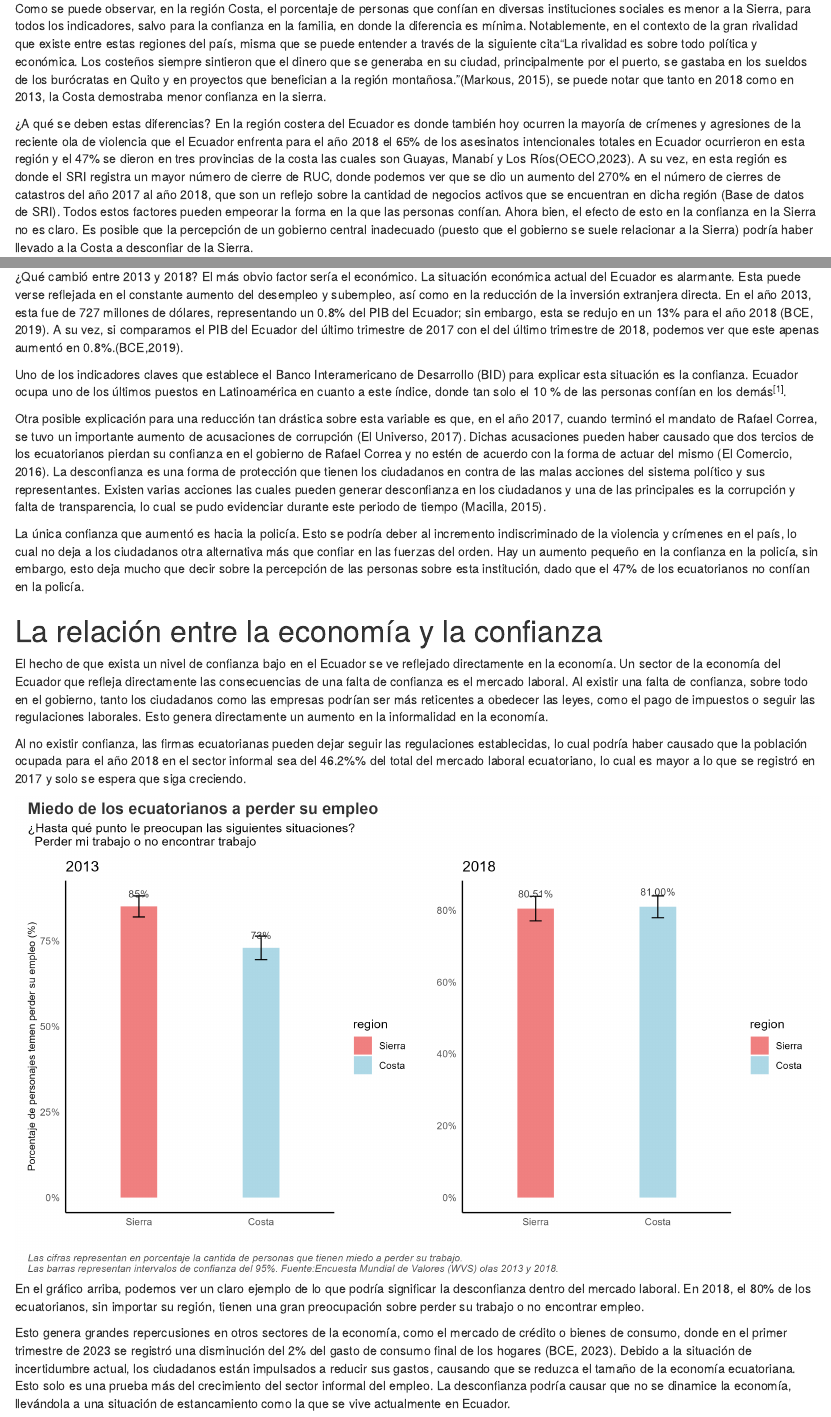
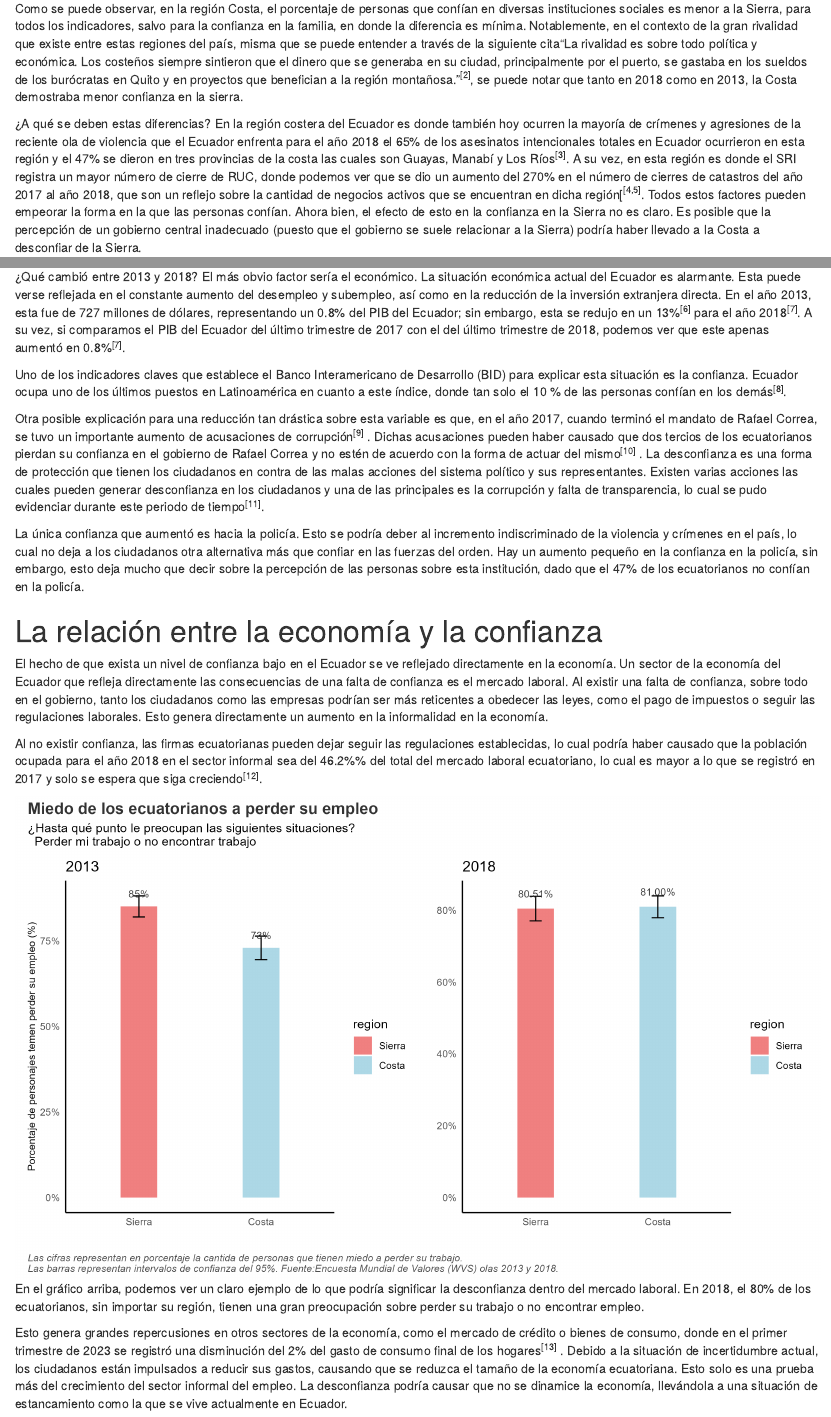
Before and after one commit to ssaudc/Confianza, an R Markdown document (report.Rmd): the page in a window 1100 px wide, from 1150 px down, and a second part further down, joined at a grey line. The pictures show the output file report.html that the author committed with the source, opened offline.

Commit message:
Artículo con fuentes

````diff
--- a/report.Rmd
+++ b/report.Rmd
@@ -23,9 +23,9 @@ knitr::include_graphics('figures/grafico_confianza_por_region.png')
 ```
 Hoy en día ninguna región en el Ecuador se encuentra exenta de los problemas actuales que vive el país. Sin embargo, el impacto parece ser mucho más notorio en unas regiones que en otras. El gráfico de arriba muestra varios indicadores de confianza medidos por la WVS entre 2013 y 2018, separados por las dos regiones principales del Ecuador, Costa y Sierra.
 
-Como se puede observar, en la región Costa, el porcentaje de personas que confían en diversas instituciones sociales es menor a la Sierra, para todos los indicadores, salvo para la confianza en la familia, en donde la diferencia es mínima. Notablemente, en el contexto de la gran rivalidad que existe entre estas regiones del país, misma que se puede entender a través de la siguiente cita“La rivalidad es sobre todo política y económica. Los costeños siempre sintieron que el dinero que se generaba en su ciudad, principalmente por el puerto, se gastaba en los sueldos de los burócratas en Quito y en proyectos que benefician a la región montañosa.”(Markous, 2015), se puede notar que tanto en 2018 como en 2013, la Costa demostraba menor confianza en la sierra.
+Como se puede observar, en la región Costa, el porcentaje de personas que confían en diversas instituciones sociales es menor a la Sierra, para todos los indicadores, salvo para la confianza en la familia, en donde la diferencia es mínima. Notablemente, en el contexto de la gran rivalidad que existe entre estas regiones del país, misma que se puede entender a través de la siguiente cita“La rivalidad es sobre todo política y económica. Los costeños siempre sintieron que el dinero que se generaba en su ciudad, principalmente por el puerto, se gastaba en los sueldos de los burócratas en Quito y en proyectos que benefician a la región montañosa.”[@noauthor_serranos_2015], se puede notar que tanto en 2018 como en 2013, la Costa demostraba menor confianza en la sierra.
 
-¿A qué se deben estas diferencias? En la región costera del Ecuador es donde también hoy ocurren la mayoría de crímenes y agresiones de la reciente ola de violencia que el Ecuador enfrenta para el año 2018 el 65% de los asesinatos intencionales totales en Ecuador ocurrieron en esta región y el 47% se dieron en tres provincias de la costa las cuales son Guayas, Manabí y Los Ríos(OECO,2023). A su vez, en esta región es donde el SRI registra un mayor número de cierre de RUC, donde podemos ver que se dio un aumento del 270% en el número de cierres de catastros del año 2017 al año 2018, que son un reflejo sobre la cantidad de negocios activos que se encuentran en dicha región (Base de datos de SRI). Todos estos factores pueden empeorar la forma en la que las personas confían. Ahora bien, el efecto de esto en la confianza en la Sierra no es claro. Es posible que la percepción de un gobierno central inadecuado (puesto que el gobierno se suele relacionar a la Sierra) podría haber llevado a la Costa a desconfiar de la Sierra.
+¿A qué se deben estas diferencias? En la región costera del Ecuador es donde también hoy ocurren la mayoría de crímenes y agresiones de la reciente ola de violencia que el Ecuador enfrenta para el año 2018 el 65% de los asesinatos intencionales totales en Ecuador ocurrieron en esta región y el 47% se dieron en tres provincias de la costa las cuales son Guayas, Manabí y Los Ríos[@oeco-padf_tasa_2023]. A su vez, en esta región es donde el SRI registra un mayor número de cierre de RUC, donde podemos ver que se dio un aumento del 270% en el número de cierres de catastros del año 2017 al año 2018, que son un reflejo sobre la cantidad de negocios activos que se encuentran en dicha región[@censos_enemdu_nodate [@censos_instituto_nodate]. Todos estos factores pueden empeorar la forma en la que las personas confían. Ahora bien, el efecto de esto en la confianza en la Sierra no es claro. Es posible que la percepción de un gobierno central inadecuado (puesto que el gobierno se suele relacionar a la Sierra) podría haber llevado a la Costa a desconfiar de la Sierra.
 
 El cambio en el tiempo de los indicadores de confianza es obvio, para ambas regiones del país. Todos los indicadores demuestran un claro deterioro, mostrando el incremento de la desconfianza en nuestro país. Es imperativo observar los indicadores en agregado, e investigar su evolución y los posibles factores de influencia.
 
@@ -37,11 +37,11 @@ knitr::include_graphics('figures/grafico_confianza_nacional.png')
 
 Como se ha mencionado anteriormente, el deterioro de la confianza a nivel regional de 2013 a 2018 es evidente, y esto se puede observar en el gráfico de arriba, que muestra los indicadores de confianza a nivel nacional. En el agregado, encontramos la misma tendencia, con la única excepción de la confianza en la policía, que aumenta notablemente. Podemos observar que en 2018 tan solo el 32% de los ecuatorianos confían en el gobierno, lo cual es una reducción de casi 20 puntos porcentuales respecto a 2013.
 
-¿Qué cambió entre 2013 y 2018? El más obvio factor sería el económico. La situación económica actual del Ecuador es alarmante. Esta puede verse reflejada en el constante aumento del desempleo y subempleo, así como en la reducción de la inversión extranjera directa. En el año 2013, esta fue de 727 millones de dólares, representando un 0.8% del PIB del Ecuador; sin embargo, esta se redujo en un 13% para el año 2018 (BCE, 2019). A su vez, si comparamos el PIB del Ecuador del último trimestre de 2017 con el del último trimestre de 2018, podemos ver que este apenas aumentó en 0.8%.(BCE,2019).
+¿Qué cambió entre 2013 y 2018? El más obvio factor sería el económico. La situación económica actual del Ecuador es alarmante. Esta puede verse reflejada en el constante aumento del desempleo y subempleo, así como en la reducción de la inversión extranjera directa. En el año 2013, esta fue de 727 millones de dólares, representando un 0.8% del PIB del Ecuador; sin embargo, esta se redujo en un 13%[@noauthor_inversion_2022] para el año 2018 [@noauthor_resultados_2019]. A su vez, si comparamos el PIB del Ecuador del último trimestre de 2017 con el del último trimestre de 2018, podemos ver que este apenas aumentó en 0.8%[@noauthor_resultados_2019].
 
 Uno de los indicadores claves que establece el Banco Interamericano de Desarrollo (BID) para explicar esta situación es la confianza. Ecuador ocupa uno de los últimos puestos en Latinoamérica en cuanto a este índice, donde tan solo el 10 % de las personas confían en los demás [@keefer_confianza_2022].
 
-Otra posible explicación para una reducción tan drástica sobre esta variable es que, en el año 2017, cuando terminó el mandato de Rafael Correa, se tuvo un importante aumento de acusaciones de corrupción (El Universo, 2017). Dichas acusaciones pueden haber causado que dos tercios de los ecuatorianos pierdan su confianza en el gobierno de Rafael Correa y no estén de acuerdo con la forma de actuar del mismo (El Comercio, 2016). La desconfianza es una forma de protección que tienen los ciudadanos en contra de las malas acciones del sistema político y sus representantes. Existen varias acciones las cuales pueden generar desconfianza  en los ciudadanos y una de las principales es la corrupción y falta de transparencia, lo cual se pudo evidenciar durante este periodo de tiempo (Macilla, 2015).
+Otra posible explicación para una reducción tan drástica sobre esta variable es que, en el año 2017, cuando terminó el mandato de Rafael Correa, se tuvo un importante aumento de acusaciones de corrupción[@noauthor_2017_2017] . Dichas acusaciones pueden haber causado que dos tercios de los ecuatorianos pierdan su confianza en el gobierno de Rafael Correa y no estén de acuerdo con la forma de actuar del mismo[@quillupangui_58_1] . La desconfianza es una forma de protección que tienen los ciudadanos en contra de las malas acciones del sistema político y sus representantes. Existen varias acciones las cuales pueden generar desconfianza  en los ciudadanos y una de las principales es la corrupción y falta de transparencia, lo cual se pudo evidenciar durante este periodo de tiempo[@gomez_mancilla_desconfianza_2015].
 
 La única confianza que aumentó es hacia la policía. Esto se podría deber al incremento indiscriminado de la violencia y crímenes en el país, lo cual no deja a los ciudadanos otra alternativa más que confiar en las fuerzas del orden. Hay un aumento pequeño en la confianza en la policía, sin embargo, esto deja mucho que decir sobre la percepción de las personas sobre esta institución, dado que el 47% de los ecuatorianos no confían en la policía.
 
@@ -49,14 +49,14 @@ La única confianza que aumentó es hacia la policía. Esto se podría deber al
 
 El hecho de que exista un nivel de confianza bajo en el Ecuador se ve reflejado directamente en la economía. Un sector de la economía del Ecuador que refleja directamente las consecuencias de una falta de confianza es el mercado laboral. Al existir una falta de confianza, sobre todo en el gobierno, tanto los ciudadanos como las empresas podrían ser más reticentes a obedecer las leyes, como el pago de impuestos o seguir las regulaciones laborales. Esto genera directamente un aumento en la informalidad en la economía.
 
-Al no existir confianza, las firmas ecuatorianas pueden dejar seguir las regulaciones establecidas, lo cual podría haber causado que la población ocupada para el año 2018 en el sector informal sea del 46.2%% del total del mercado laboral ecuatoriano, lo cual es mayor a lo que se registró en 2017 y solo se espera que siga creciendo.
+Al no existir confianza, las firmas ecuatorianas pueden dejar seguir las regulaciones establecidas, lo cual podría haber causado que la población ocupada para el año 2018 en el sector informal sea del 46.2%% del total del mercado laboral ecuatoriano, lo cual es mayor a lo que se registró en 2017 y solo se espera que siga creciendo[@noauthor_en_nodate].
 
 ```{r}
 knitr::include_graphics("figures/gráfico_miedo_perder_empleo.png")
 ```
 En el gráfico arriba, podemos ver un claro ejemplo de lo que podría significar la desconfianza dentro del mercado laboral. En 2018, el 80% de los ecuatorianos, sin importar su región, tienen una gran preocupación sobre perder su trabajo o no encontrar empleo.
 
-Esto genera grandes repercusiones en otros sectores de la economía, como el mercado de crédito o bienes de consumo, donde en el primer trimestre de 2023 se registró una disminución del 2% del gasto de consumo final de los hogares (BCE, 2023). Debido a la situación de incertidumbre actual, los ciudadanos están impulsados a reducir sus gastos, causando que se reduzca el tamaño de la economía ecuatoriana. Esto solo es una prueba más del crecimiento del sector informal del empleo. La desconfianza podría causar que no se dinamice la economía, llevándola a una situación de estancamiento como la que se vive actualmente en Ecuador.
+Esto genera grandes repercusiones en otros sectores de la economía, como el mercado de crédito o bienes de consumo, donde en el primer trimestre de 2023 se registró una disminución del 2% del gasto de consumo final de los hogares[@noauthor_informacion_nodate] . Debido a la situación de incertidumbre actual, los ciudadanos están impulsados a reducir sus gastos, causando que se reduzca el tamaño de la economía ecuatoriana. Esto solo es una prueba más del crecimiento del sector informal del empleo. La desconfianza podría causar que no se dinamice la economía, llevándola a una situación de estancamiento como la que se vive actualmente en Ecuador.
 
 # Conclusión
 
````
Also changed, not shown: code/Codigo R Archivo.R (+2 -2 lines), code/Código R 1.R (+2 -2 lines), report.html, report.Rmd (2 more changed lines).
